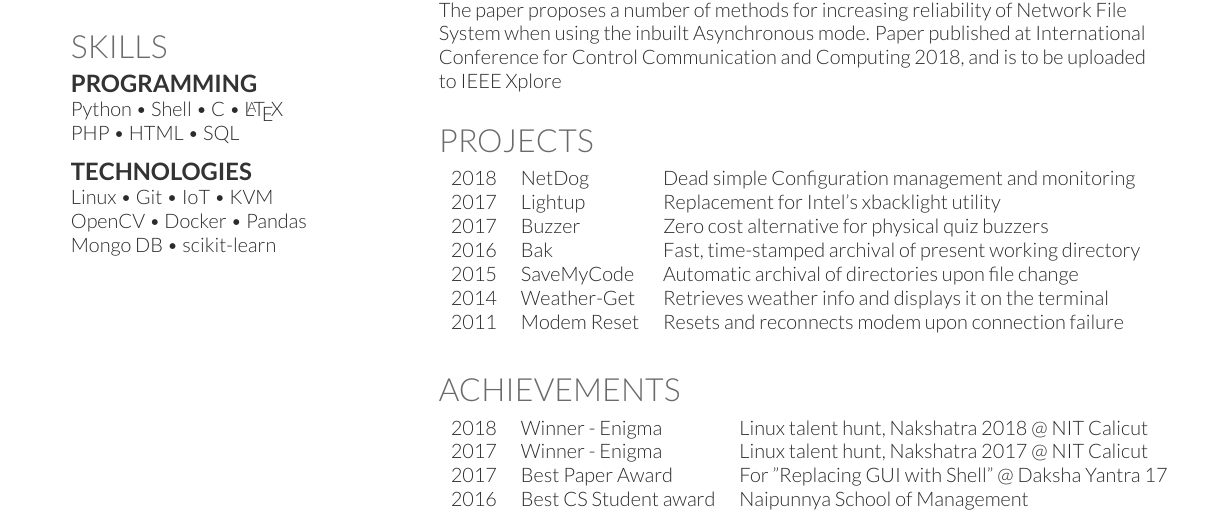
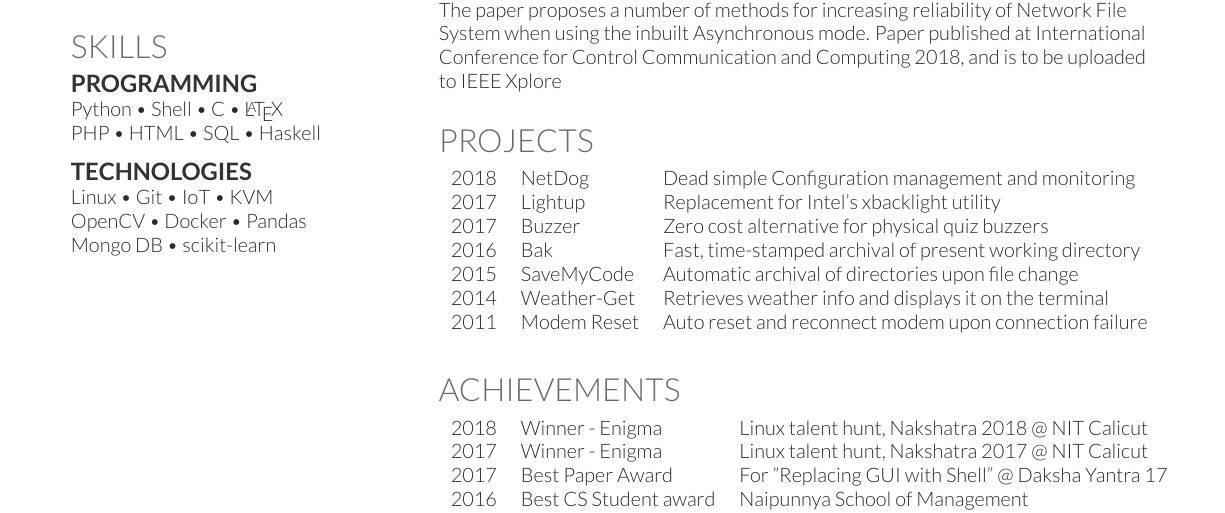
Before and after one commit to karuvally/short_cv, a LaTeX CV (resume_karuvally.tex): part of the page, cut so that both start at the same text. Compiled offline with XeLaTeX.

Commit message:
updated projects and programming

```diff
--- a/resume_karuvally.tex
+++ b/resume_karuvally.tex
@@ -133,7 +133,7 @@ High Performance Computing
 \section{Skills}
 \subsection{Programming}
 Python \textbullet{} Shell \textbullet{} C \textbullet{} \LaTeX \\
-PHP \textbullet{} HTML \textbullet{} SQL
+PHP \textbullet{} HTML \textbullet{} SQL \textbullet{} Haskell
 \sectionsep
 
 \subsection{Technologies}
@@ -228,7 +228,7 @@ to be uploaded to IEEE Xplore
 2016    & Bak       & Fast, time-stamped archival of present working directory\\
 2015    & SaveMyCode& Automatic archival of directories upon file change\\
 2014    & Weather-Get& Retrieves weather info and displays it on the terminal\\
-2011    & Modem Reset& Resets and reconnects modem upon connection failure\\
+2011    & Modem Reset& Auto reset and reconnect modem upon connection failure\\
 \end{tabular}
 \sectionsep
 
```
Also changed, not shown: resume_karuvally.pdf.
